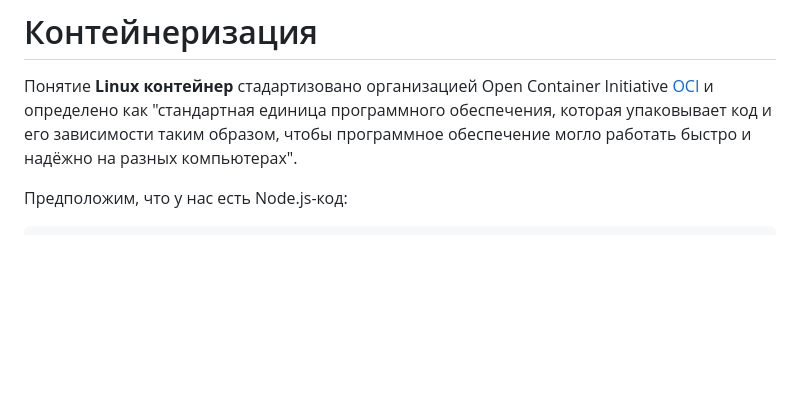
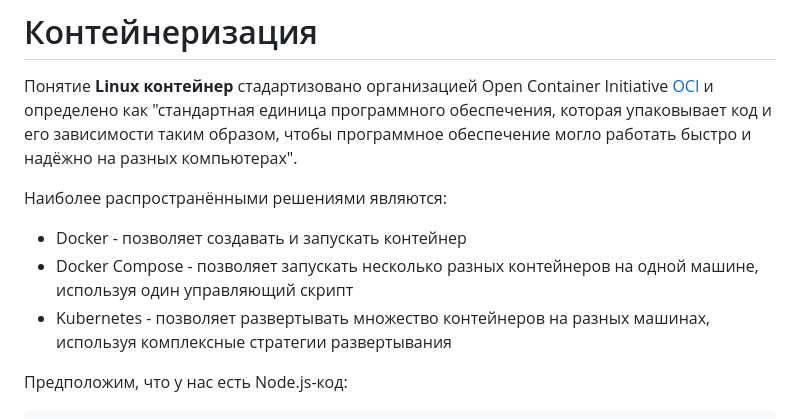
Before and after one commit to Kerminator1973/WebDevelopment, a Markdown page: docker.md, the part around the change. Rendered like a GitHub page; blank space fills up the shorter version.

Commit message:
k8s: какие технологии за что отвечают

```diff
--- a/docker.md
+++ b/docker.md
@@ -1,6 +1,12 @@
 # Контейнеризация
 
 Понятие **Linux контейнер** стадартизовано организацией Open Container Initiative [OCI](https://opencontainers.org/) и определено как "стандартная единица программного обеспечения, которая упаковывает код и его зависимости таким образом, чтобы программное обеспечение могло работать быстро и надёжно на разных компьютерах".
+
+Наиболее распространёнными решениями являются:
+
+- Docker - позволяет создавать и запускать контейнер
+- Docker Compose - позволяет запускать несколько разных контейнеров на одной машине, используя один управляющий скрипт
+- Kubernetes - позволяет развертывать множество контейнеров на разных машинах, используя комплексные стратегии развертывания
 
 Предположим, что у нас есть Node.js-код:
 
```
